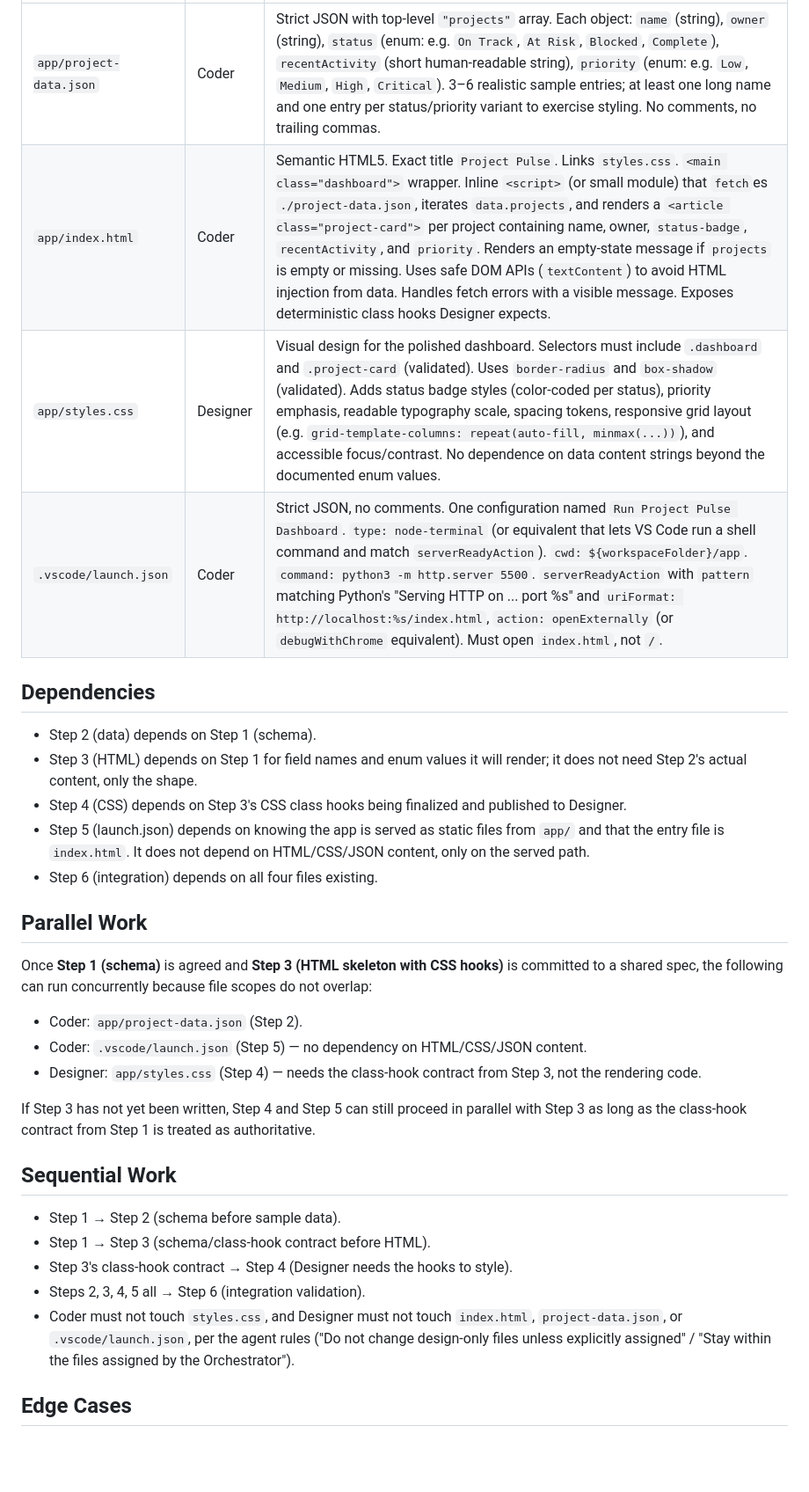
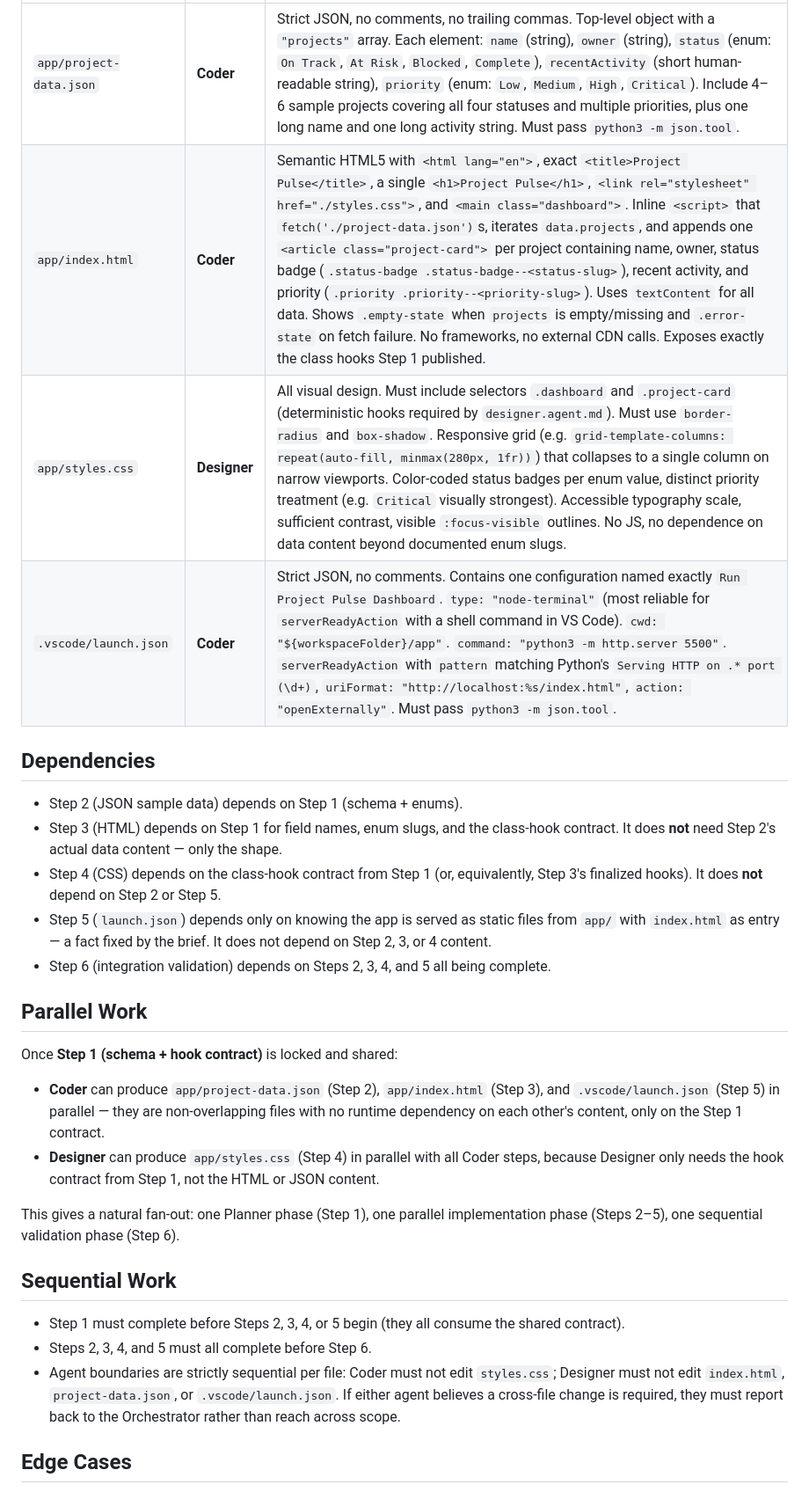
Before and after one commit to KanbanTrainer/skills-agent-orchestration-build-your-ai-dream-team, a Markdown page: docs/project-pulse-plan.md, the part around one of its changes. Shown at 88% size. Drawn GitHub-style; blank space fills up the shorter version.

```diff
--- a/docs/project-pulse-plan.md
+++ b/docs/project-pulse-plan.md
@@ -25,34 +33,31 @@ The four target files are not tracked in the template (verified by `scripts/vali
 |---|---|---|
-| `app/project-data.json` | Coder | Strict JSON with top-level `"projects"` array. Each object: `name` (string), `owner` (string), `status` (enum: e.g. `On Track`, `At Risk`, `Blocked`, `Complete`), `recentActivity` (short human-readable string), `priority` (enum: e.g. `Low`, `Medium`, `High`, `Critical`). 3–6 realistic sample entries; at least one long name and one entry per status/priority variant to exercise styling. No comments, no trailing commas. |
-| `app/index.html` | Coder | Semantic HTML5. Exact title `Project Pulse`. Links `styles.css`. `<main class="dashboard">` wrapper. Inline `<script>` (or small module) that `fetch`es `./project-data.json`, iterates `data.projects`, and renders a `<article class="project-card">` per project containing name, owner, `status-badge`, `recentActivity`, and `priority`. Renders an empty-state message if `projects` is empty or missing. Uses safe DOM APIs (`textContent`) to avoid HTML injection from data. Handles fetch errors with a visible message. Exposes deterministic class hooks Designer expects. |
-| `app/styles.css` | Designer | Visual design for the polished dashboard. Selectors must include `.dashboard` and `.project-card` (validated). Uses `border-radius` and `box-shadow` (validated). Adds status badge styles (color-coded per status), priority emphasis, readable typography scale, spacing tokens, responsive grid layout (e.g. `grid-template-columns: repeat(auto-fill, minmax(...))`), and accessible focus/contrast. No dependence on data content strings beyond the documented enum values. |
-| `.vscode/launch.json` | Coder | Strict JSON, no comments. One configuration named `Run Project Pulse Dashboard`. `type: node-terminal` (or equivalent that lets VS Code run a shell command and match `serverReadyAction`). `cwd: ${workspaceFolder}/app`. `command: python3 -m http.server 5500`. `serverReadyAction` with `pattern` matching Python's "Serving HTTP on ... port %s" and `uriFormat: http://localhost:%s/index.html`, `action: openExternally` (or `debugWithChrome` equivalent). Must open `index.html`, not `/`. |
+| `app/project-data.json` | **Coder** | Strict JSON, no comments, no trailing commas. Top-level object with a `"projects"` array. Each element: `name` (string), `owner` (string), `status` (enum: `On Track`, `At Risk`, `Blocked`, `Complete`), `recentActivity` (short human-readable string), `priority` (enum: `Low`, `Medium`, `High`, `Critical`). Include 4–6 sample projects covering all four statuses and multiple priorities, plus one long name and one long activity string. Must pass `python3 -m json.tool`. |
+| `app/index.html` | **Coder** | Semantic HTML5 with `<html lang="en">`, exact `<title>Project Pulse</title>`, a single `<h1>Project Pulse</h1>`, `<link rel="stylesheet" href="./styles.css">`, and `<main class="dashboard">`. Inline `<script>` that `fetch('./project-data.json')`s, iterates `data.projects`, and appends one `<article class="project-card">` per project containing name, owner, status badge (`.status-badge .status-badge--<status-slug>`), recent activity, and priority (`.priority .priority--<priority-slug>`). Uses `textContent` for all data. Shows `.empty-state` when `projects` is empty/missing and `.error-state` on fetch failure. No frameworks, no external CDN calls. Exposes exactly the class hooks Step 1 published. |
+| `app/styles.css` | **Designer** | All visual design. Must include selectors `.dashboard` and `.project-card` (deterministic hooks required by `designer.agent.md`). Must use `border-radius` and `box-shadow`. Responsive grid (e.g. `grid-template-columns: repeat(auto-fill, minmax(280px, 1fr))`) that collapses to a single column on narrow viewports. Color-coded status badges per enum value, distinct priority treatment (e.g. `Critical` visually strongest). Accessible typography scale, sufficient contrast, visible `:focus-visible` outlines. No JS, no dependence on data content beyond documented enum slugs. |
+| `.vscode/launch.json` | **Coder** | Strict JSON, no comments. Contains one configuration named exactly `Run Project Pulse Dashboard`. `type: "node-terminal"` (most reliable for `serverReadyAction` with a shell command in VS Code). `cwd: "${workspaceFolder}/app"`. `command: "python3 -m http.server 5500"`. `serverReadyAction` with `pattern` matching Python's `Serving HTTP on .* port (\d+)`, `uriFormat: "http://localhost:%s/index.html"`, `action: "openExternally"`. Must pass `python3 -m json.tool`. |
 
 ## Dependencies
 
-- Step 2 (data) depends on Step 1 (schema).
-- Step 3 (HTML) depends on Step 1 for field names and enum values it will render; it does not need Step 2's actual content, only the shape.
-- Step 4 (CSS) depends on Step 3's CSS class hooks being finalized and published to Designer.
-- Step 5 (launch.json) depends on knowing the app is served as static files from `app/` and that the entry file is `index.html`. It does not depend on HTML/CSS/JSON content, only on the served path.
-- Step 6 (integration) depends on all four files existing.
+- Step 2 (JSON sample data) depends on Step 1 (schema + enums).
+- Step 3 (HTML) depends on Step 1 for field names, enum slugs, and the class-hook contract. It does **not** need Step 2's actual data content — only the shape.
+- Step 4 (CSS) depends on the class-hook contract from Step 1 (or, equivalently, Step 3's finalized hooks). It does **not** depend on Step 2 or Step 5.
+- Step 5 (`launch.json`) depends only on knowing the app is served as static files from `app/` with `index.html` as entry — a fact fixed by the brief. It does not depend on Step 2, 3, or 4 content.
+- Step 6 (integration validation) depends on Steps 2, 3, 4, and 5 all being complete.
 
 ## Parallel Work
 
-Once **Step 1 (schema)** is agreed and **Step 3 (HTML skeleton with CSS hooks)** is committed to a shared spec, the following can run concurrently because file scopes do not overlap:
+Once **Step 1 (schema + hook contract)** is locked and shared:
 
-- Coder: `app/project-data.json` (Step 2).
-- Coder: `.vscode/launch.json` (Step 5) — no dependency on HTML/CSS/JSON content.
-- Designer: `app/styles.css` (Step 4) — needs the class-hook contract from Step 3, not the rendering code.
+- **Coder** can produce `app/project-data.json` (Step 2), `app/index.html` (Step 3), and `.vscode/launch.json` (Step 5) in parallel — they are non-overlapping files with no runtime dependency on each other's content, only on the Step 1 contract.
+- **Designer** can produce `app/styles.css` (Step 4) in parallel with all Coder steps, because Designer only needs the hook contract from Step 1, not the HTML or JSON content.
 
-If Step 3 has not yet been written, Step 4 and Step 5 can still proceed in parallel with Step 3 as long as the class-hook contract from Step 1 is treated as authoritative.
+This gives a natural fan-out: one Planner phase (Step 1), one parallel implementation phase (Steps 2–5), one sequential validation phase (Step 6).
 
 ## Sequential Work
 
-- Step 1 → Step 2 (schema before sample data).
-- Step 1 → Step 3 (schema/class-hook contract before HTML).
-- Step 3's class-hook contract → Step 4 (Designer needs the hooks to style).
-- Steps 2, 3, 4, 5 all → Step 6 (integration validation).
-- Coder must not touch `styles.css`, and Designer must not touch `index.html`, `project-data.json`, or `.vscode/launch.json`, per the agent rules ("Do not change design-only files unless explicitly assigned" / "Stay within the files assigned by the Orchestrator").
+- Step 1 must complete before Steps 2, 3, 4, or 5 begin (they all consume the shared contract).
+- Steps 2, 3, 4, and 5 must all complete before Step 6.
+- Agent boundaries are strictly sequential per file: Coder must not edit `styles.css`; Designer must not edit `index.html`, `project-data.json`, or `.vscode/launch.json`. If either agent believes a cross-file change is required, they must report back to the Orchestrator rather than reach across scope.
 
 ## Edge Cases
 
```
Also changed, not shown: other parts of docs/project-pulse-plan.md (+45 -37 lines).
